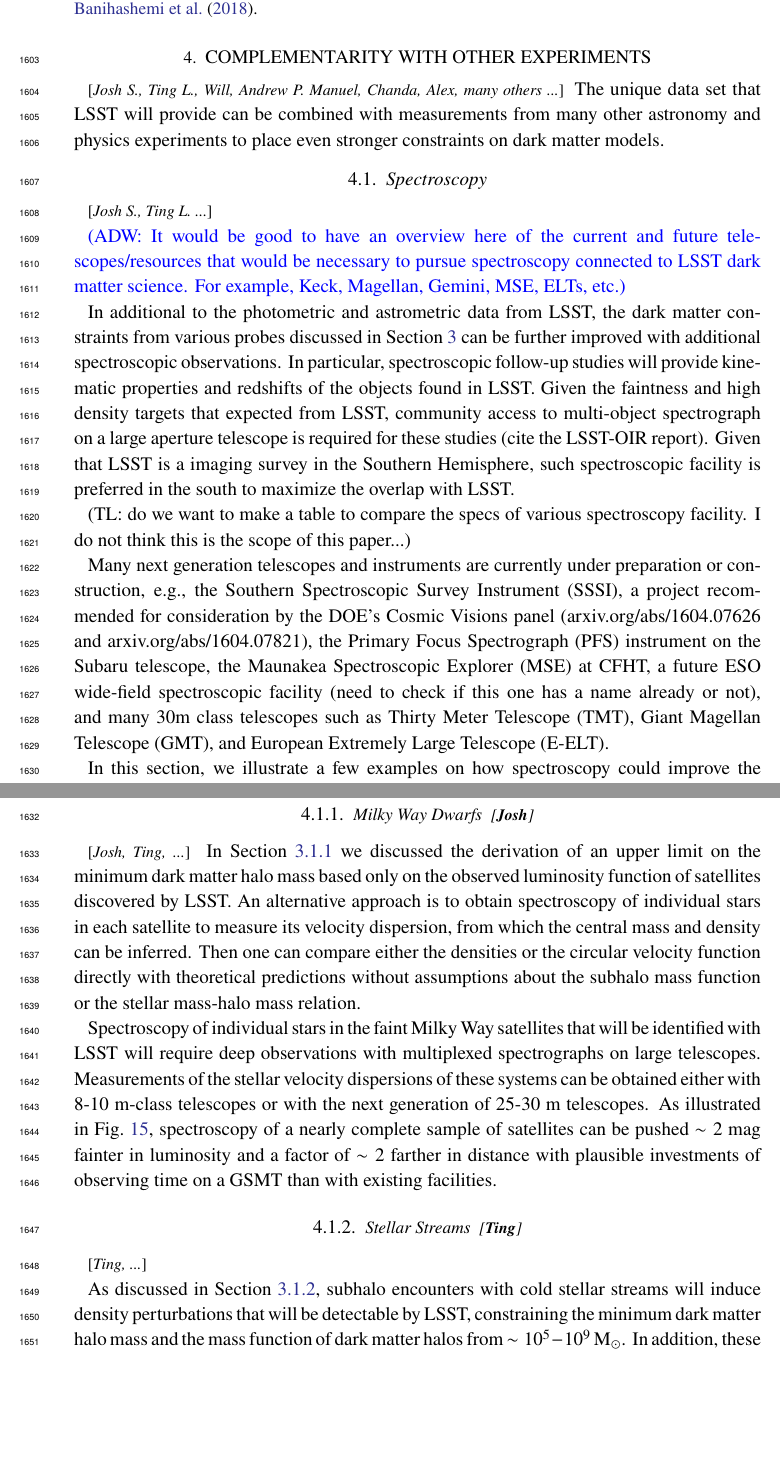
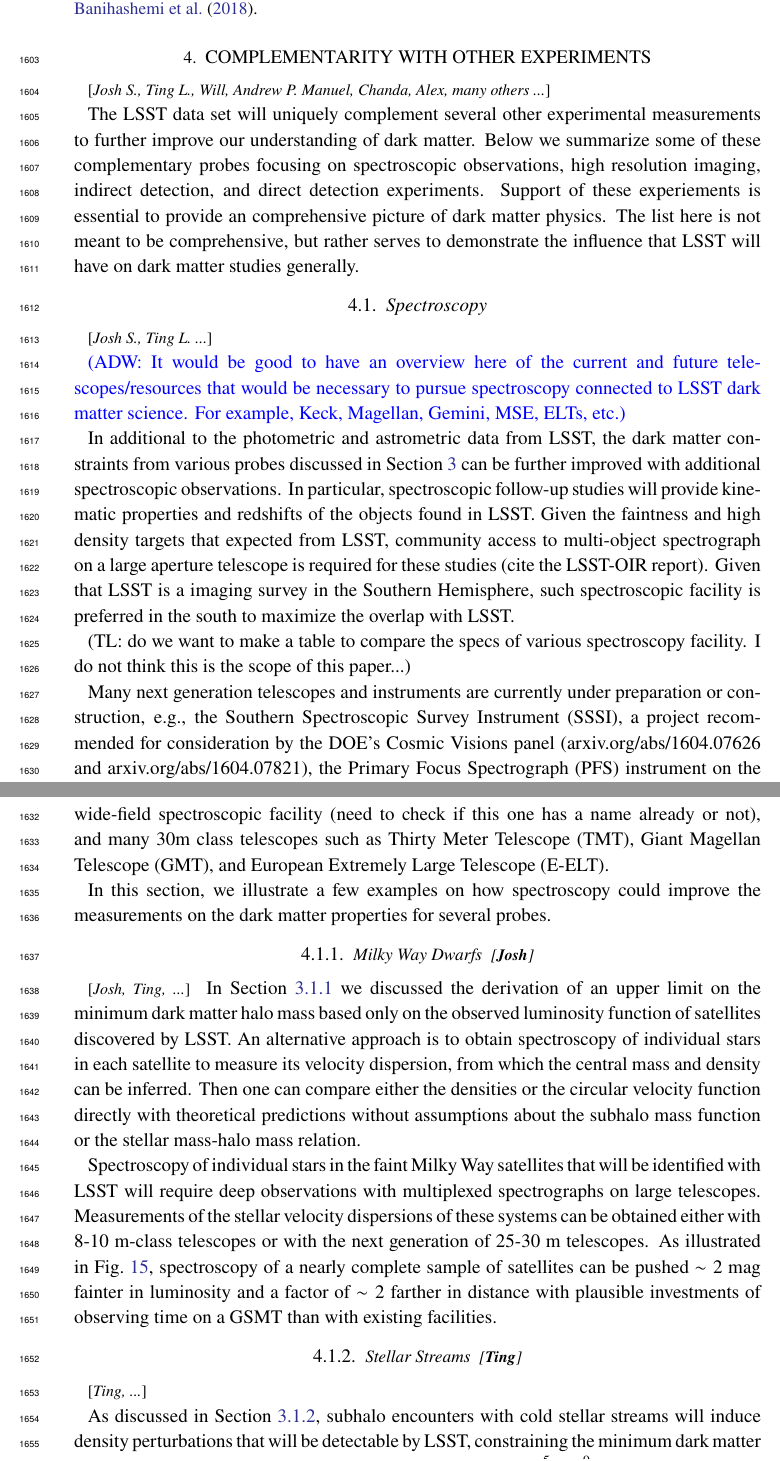
Before and after one commit to lsstdarkmatter/dark-matter-paper, a LaTeX paper (main.tex, which reads complementarity.tex): two parts of pages 49 and 50 of 72, joined at a grey line, cut so that both start at the same text, the shorter picture padded with empty space. Compiled offline with pdfLaTeX.

Commit message:
intro to complementarity

```diff
--- a/complementarity.tex
+++ b/complementarity.tex
@@ -1,4 +1,8 @@
-The unique data set that LSST will provide can be combined with measurements from many other astronomy and physics experiments to place even stronger constraints on dark matter models.
+
+The LSST data set will uniquely complement several other experimental measurements to further improve our understanding of dark matter.
+Below we summarize some of these complementary probes focusing on spectroscopic observations, high resolution imaging, indirect detection, and direct detection experiments.
+Support of these experiements is essential to provide an comprehensive picture of dark matter physics.
+The list here is not meant to be comprehensive, but rather serves to demonstrate the influence that LSST will have on dark matter studies generally.
 
 % Spectroscopy
 \subsection{Spectroscopy}
```
